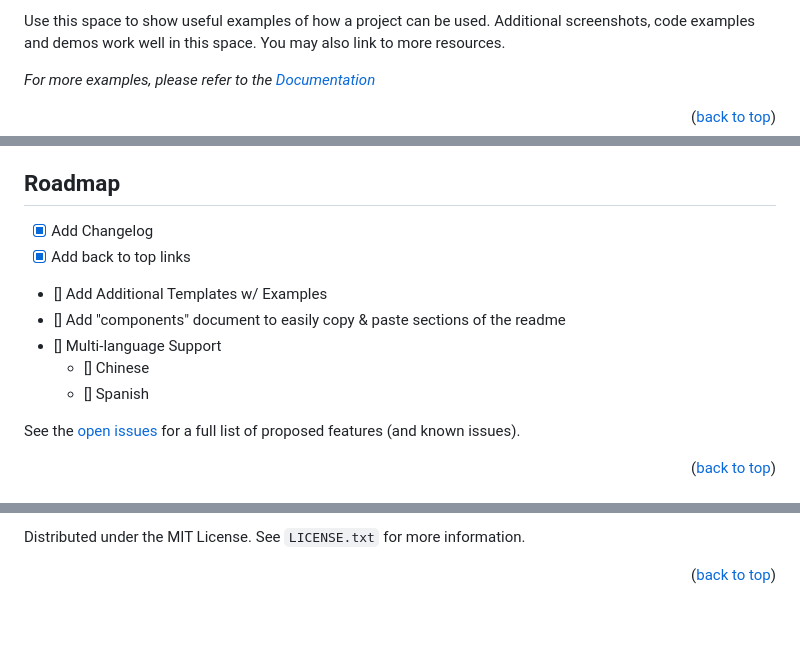
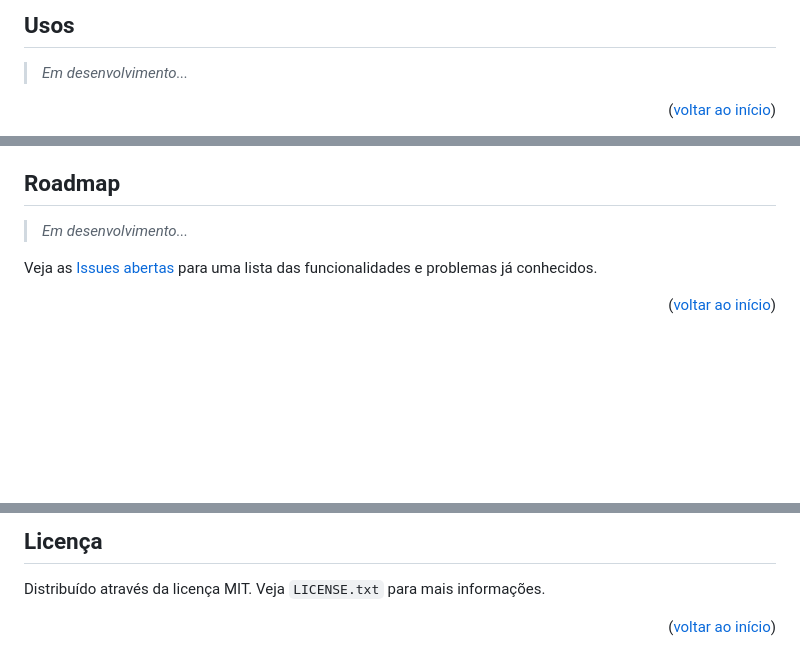
Before and after one commit to Icaro-G-Silva/Sangue-Bom, a Markdown page: README.md, 3 parts joined by grey strips. Drawn GitHub-style; blank space fills up the shorter version.

```diff
--- a/README.md
+++ b/README.md
@@ -155,10 +82,8 @@ This is an example of how to list things you need to use the software and how to
 
-Use this space to show useful examples of how a project can be used. Additional screenshots, code examples and demos work well in this space. You may also link to more resources.
+## Usos
 
-_For more examples, please refer to the [Documentation](https://example.com)_
+> _Em desenvolvimento..._
 
-<p align="right">(<a href="#top">back to top</a>)</p>
-
-
+<p align="right">(<a href="#top">voltar ao início</a>)</p>
 
 <!-- ROADMAP -->
@@ -165,17 +92,16 @@ _For more examples, please refer to the [Documentation](https://example.com)_
 ## Roadmap
 
-- [x] Add Changelog
-- [x] Add back to top links
+> _Em desenvolvimento..._
+<!-- - [x] Add Changelog
+- [x] Add voltar ao início links
 - [] Add Additional Templates w/ Examples
 - [] Add "components" document to easily copy & paste sections of the readme
 - [] Multi-language Support
     - [] Chinese
-    - [] Spanish
+    - [] Spanish -->
 
-See the [open issues](https://github.com/othneildrew/Best-README-Template/issues) for a full list of proposed features (and known issues).
+Veja as [Issues abertas](https://github.com/Icaro-G-Silva/Sangue-Bom/issues) para uma lista das funcionalidades e problemas já conhecidos.
 
-<p align="right">(<a href="#top">back to top</a>)</p>
-
-
+<p align="right">(<a href="#top">voltar ao início</a>)</p>
 
 <!-- CONTRIBUTING -->
@@ -201,8 +124,8 @@ Don't forget to give the project a star! Thanks again!
 
-Distributed under the MIT License. See `LICENSE.txt` for more information.
+## Licença
 
-<p align="right">(<a href="#top">back to top</a>)</p>
+Distribuído através da licença MIT. Veja `LICENSE.txt` para mais informações.
 
-
+<p align="right">(<a href="#top">voltar ao início</a>)</p>
 
 <!-- CONTACT -->
```
Also changed, not shown: other parts of README.md (+62 -156 lines), images/Screenshot_Landpage.png (added).
